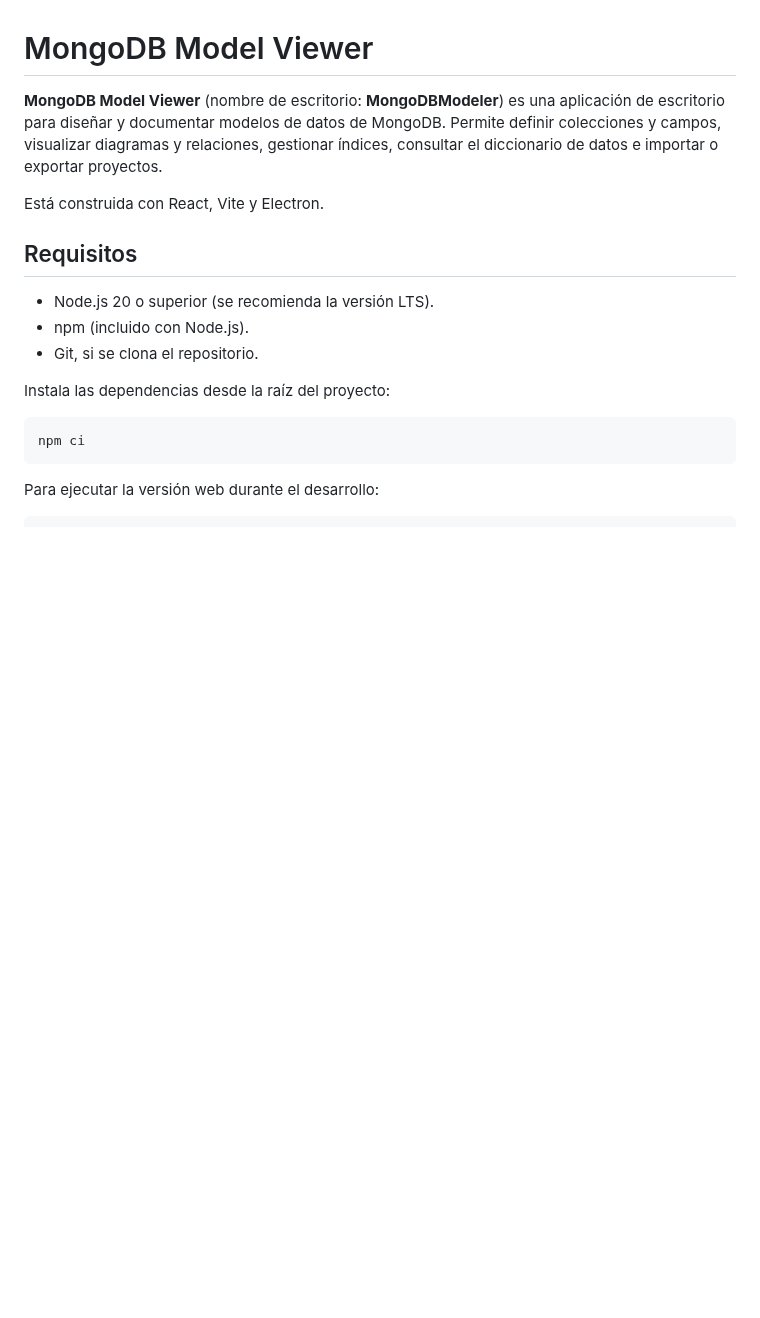
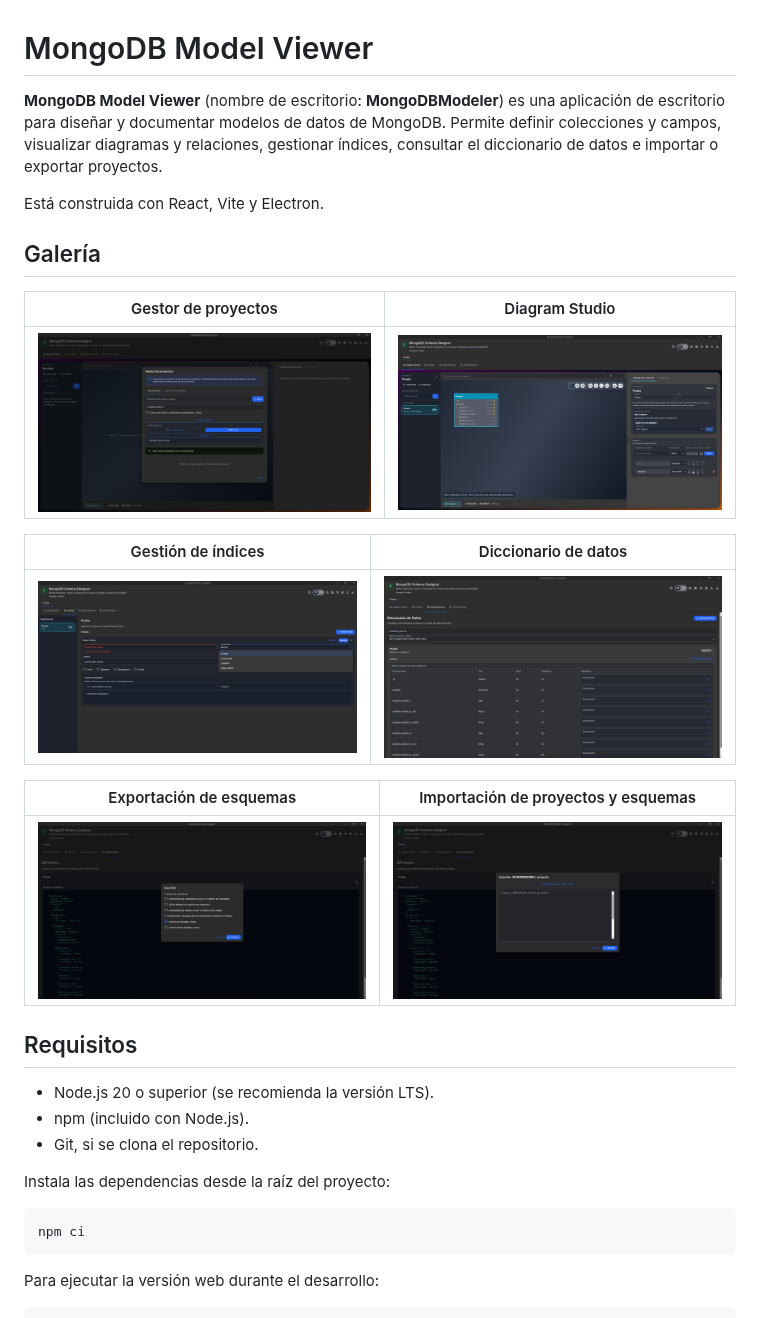
Before and after one commit to sacerte/MongoDB-Model-Viewer, a Markdown page: README.md, the part around one of its changes. Drawn GitHub-style; pictures changed too: docs/images/data-dictionary.png (added), docs/images/diagram-studio.png (added), docs/images/indexes.png (added); blank space fills up the shorter version.

Commit message:
Añadir galería y guía de asistente IA

```diff
--- a/README.md
+++ b/README.md
@@ -3,6 +3,20 @@
 **MongoDB Model Viewer** (nombre de escritorio: **MongoDBModeler**) es una aplicación de escritorio para diseñar y documentar modelos de datos de MongoDB. Permite definir colecciones y campos, visualizar diagramas y relaciones, gestionar índices, consultar el diccionario de datos e importar o exportar proyectos.
 
 Está construida con React, Vite y Electron.
+
+## Galería
+
+| Gestor de proyectos | Diagram Studio |
+| --- | --- |
+| ![Gestor de proyectos](docs/images/project-manager.png) | ![Diagram Studio](docs/images/diagram-studio.png) |
+
+| Gestión de índices | Diccionario de datos |
+| --- | --- |
+| ![Gestión de índices](docs/images/indexes.png) | ![Diccionario de datos](docs/images/data-dictionary.png) |
+
+| Exportación de esquemas | Importación de proyectos y esquemas |
+| --- | --- |
+| ![Opciones de exportación](docs/images/json-schema-export.png) | ![Opciones de importación](docs/images/json-schema-import.png) |
 
 ## Requisitos
 
```
Also changed, not shown: other parts of README.md (+25 -0 lines).
